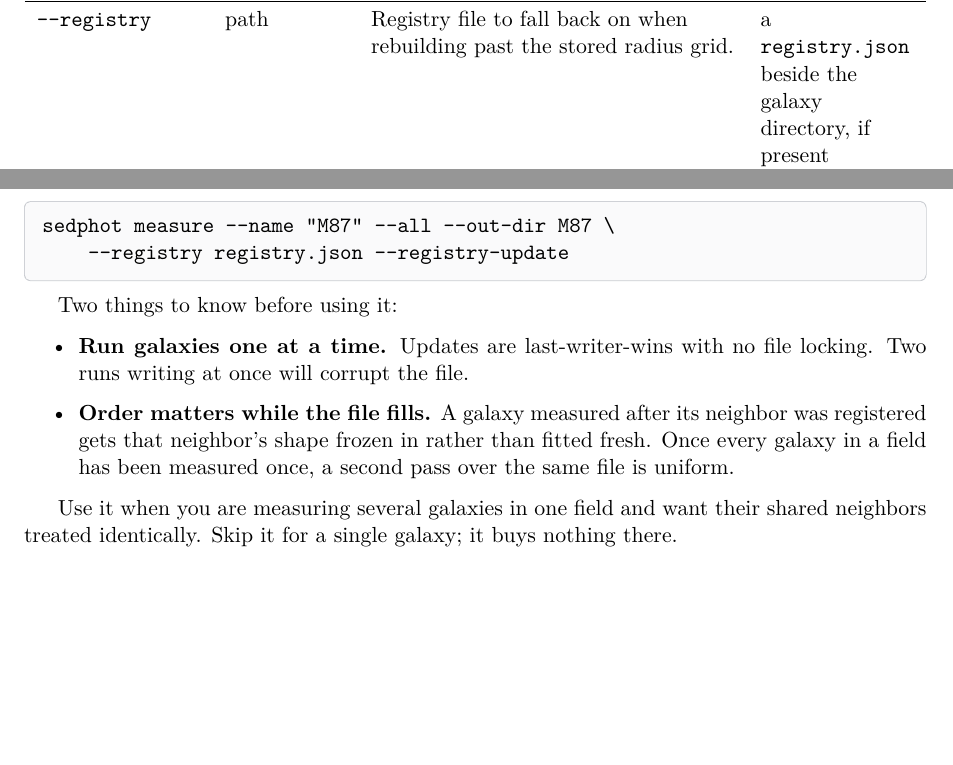
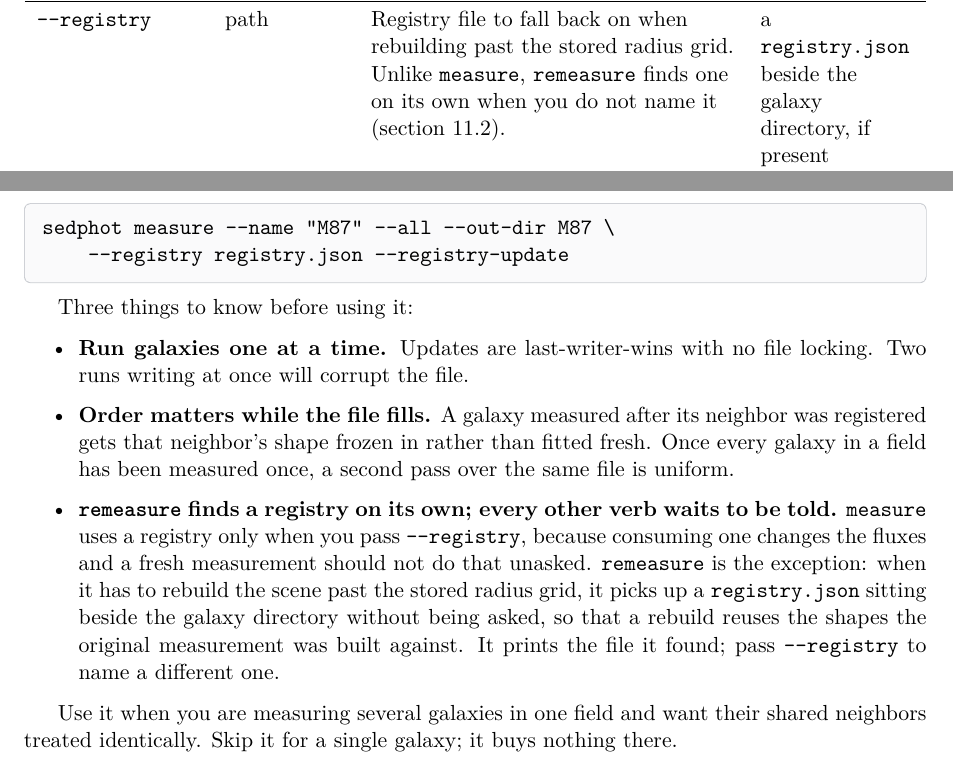
Before and after one commit to chrishopp12/query-photometry, a LaTeX document (docs/sedphot_user_manual.tex): two parts of pages 20 and 29 of 29, joined at a grey line, cut so that both start at the same text, the shorter picture padded with empty space. Compiled offline with pdfLaTeX.

Commit message:
Document that remeasure finds a registry on its own

```diff
--- a/docs/sedphot_user_manual.tex
+++ b/docs/sedphot_user_manual.tex
@@ -1091,8 +1091,10 @@ The first argument is positional: the path to a
   bands without one fall back to \texttt{forced} and say so. &
   \texttt{forced} \\[2pt]
 -{}-registry & path & Registry file to fall back on when rebuilding past
-  the stored radius grid. & a \texttt{registry.json} beside the galaxy
-  directory, if present \\[2pt]
+  the stored radius grid. Unlike \texttt{measure}, \texttt{remeasure}
+  finds one on its own when you do not name it (section 11.2). & a
+  \texttt{registry.json} beside the galaxy directory, if present
+  \\[2pt]
 -{}-write-qa & (switch) & When rebuilding past the grid, write per-band
   figures to \texttt{QA/remeasure\_R<N>as/}. & off \\[2pt]
 -{}-out & path & Write the result to this CSV instead of printing it. &
@@ -1579,7 +1581,7 @@ sedphot measure -{}-name "M87" -{}-all -{}-out-dir M87 \textbackslash\\
 \mbox{}~~~~-{}-registry registry.json -{}-registry-update
 \end{cmd}
 
-Two things to know before using it:
+Three things to know before using it:
 
 \begin{itemize}
   \item \textbf{Run galaxies one at a time.} Updates are last-writer-wins
@@ -1590,6 +1592,16 @@ Two things to know before using it:
         frozen in rather than fitted fresh. Once every galaxy in a field
         has been measured once, a second pass over the same file is
         uniform.
+  \item \textbf{\texttt{remeasure} finds a registry on its own; every
+        other verb waits to be told.} \texttt{measure} uses a registry
+        only when you pass \texttt{-{}-registry}, because consuming one
+        changes the fluxes and a fresh measurement should not do that
+        unasked. \texttt{remeasure} is the exception: when it has to
+        rebuild the scene past the stored radius grid, it picks up a
+        \texttt{registry.json} sitting beside the galaxy directory
+        without being asked, so that a rebuild reuses the shapes the
+        original measurement was built against. It prints the file it
+        found; pass \texttt{-{}-registry} to name a different one.
 \end{itemize}
 
 Use it when you are measuring several galaxies in one field and want their
```
Also changed, not shown: docs/sedphot_user_manual.pdf.
